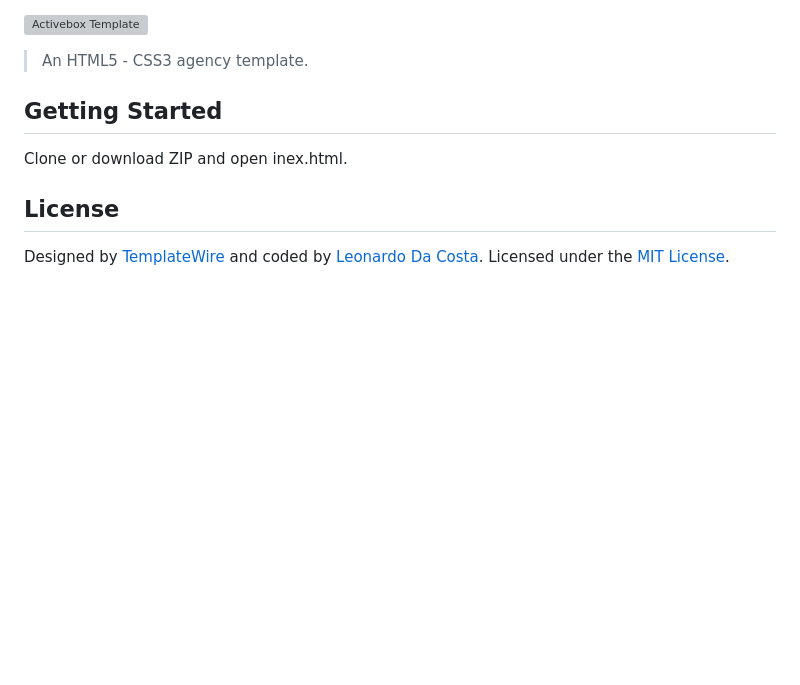
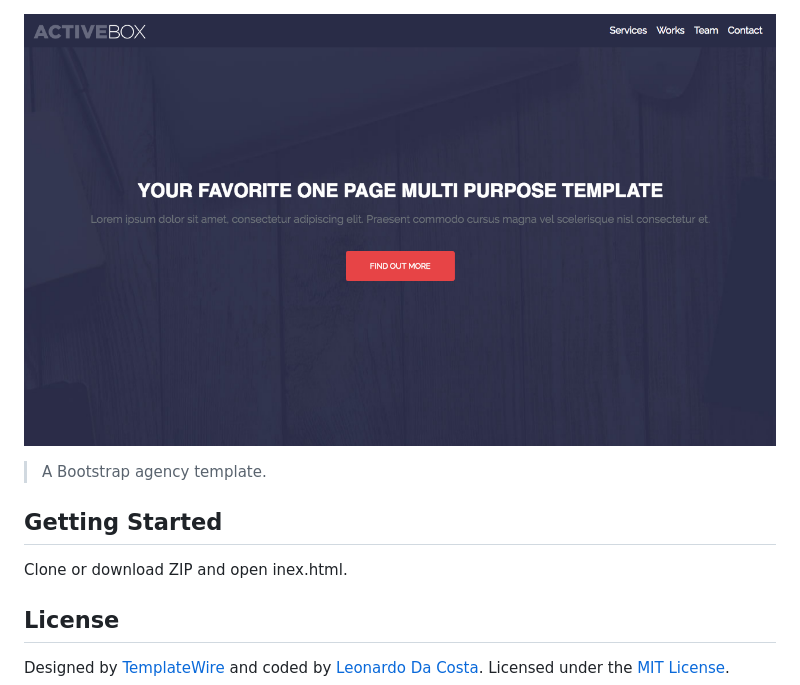
Before and after one commit to costaleonardo/bootstrap-activebox-template, a Markdown page: readme.md, the part around the change. Drawn GitHub-style; pictures changed too: img/website.png (added); blank space fills up the shorter version; grey boxes are pictures that could not be loaded.

```diff
--- a/readme.md
+++ b/readme.md
@@ -1,6 +1,6 @@
 <a align="center" href="https://costaleonardo.github.io/bootstrap-activebox-template/"><img width="100%" src="img/website.png" alt="Activebox Template"></a>
 
-> An HTML5 - CSS3 agency template.
+> A Bootstrap agency template.
 
 ## Getting Started
 
```
